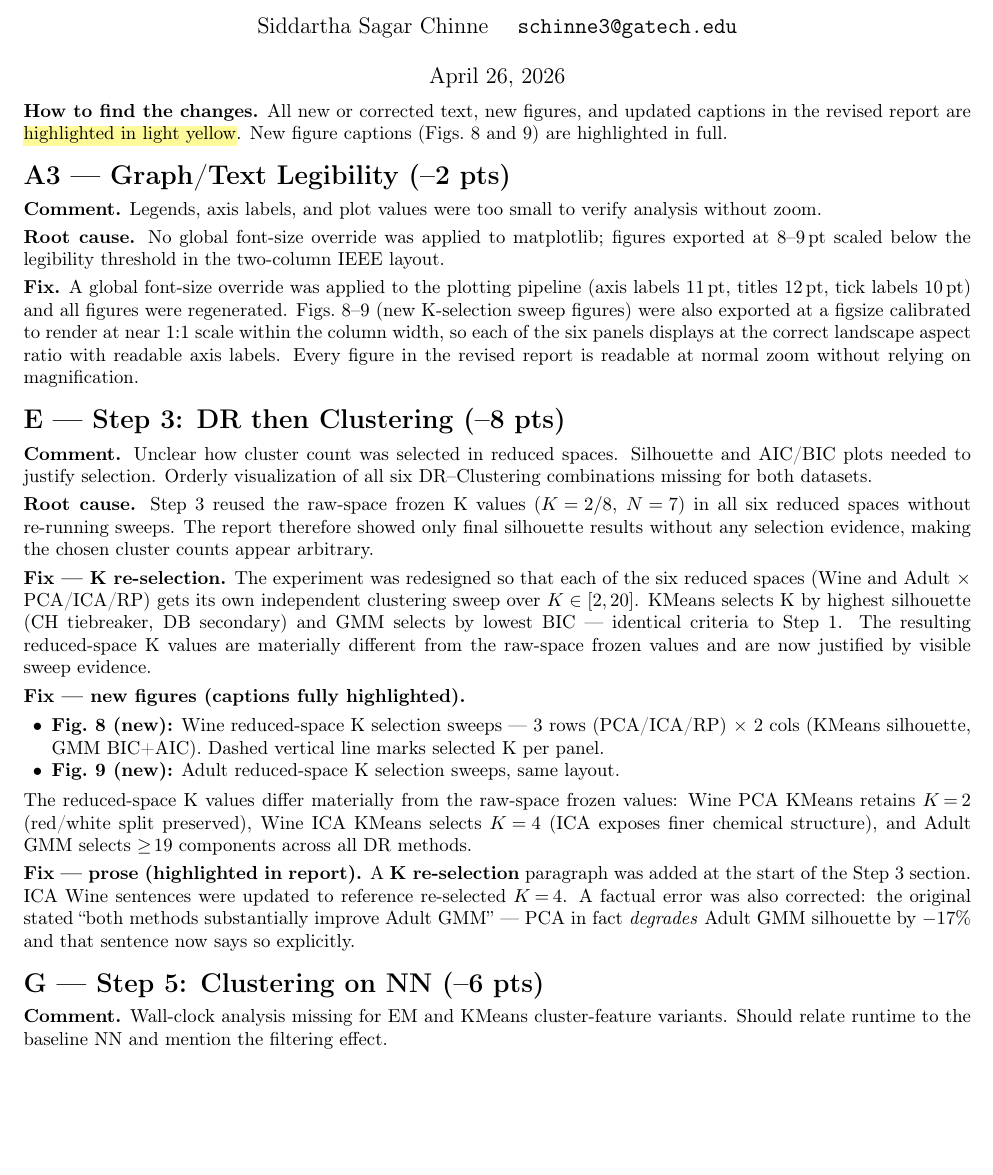
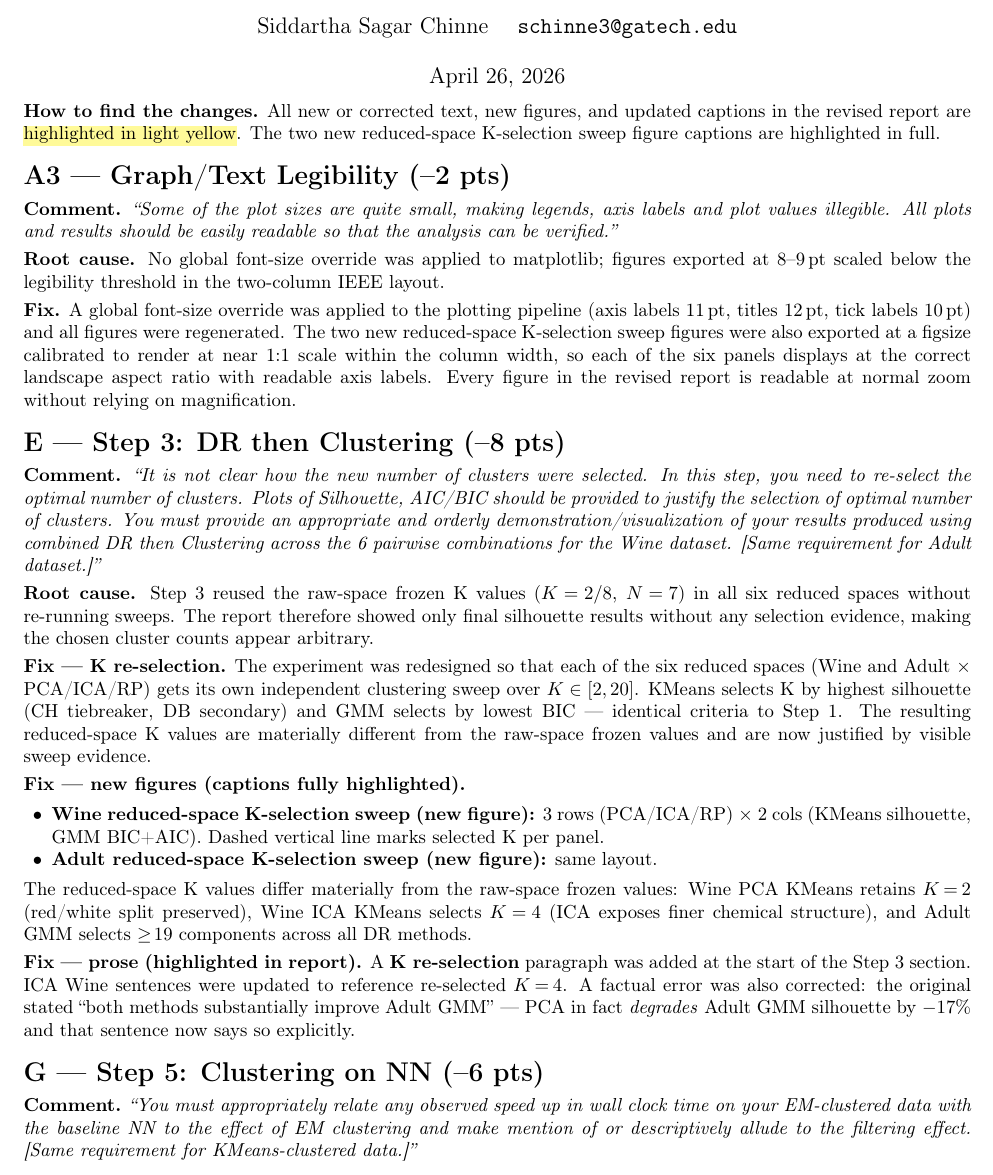
Before and after one commit to siddarthasagar/omscs_ml_ul, a LaTeX document (REPORT_UL/UL_Report_Reviewer_Response_schinne3.tex): part of page 1 of 2, cut so that both start at the same text, the shorter picture padded with empty space. Compiled offline with pdfLaTeX.

Commit message:
fix: improve clarity in reviewer response by updating comments and figure descriptions

```diff
--- a/REPORT_UL/UL_Report_Reviewer_Response_schinne3.tex
+++ b/REPORT_UL/UL_Report_Reviewer_Response_schinne3.tex
@@ -36,14 +36,14 @@ on Adult Income and Wine Quality\vspace{-0.5em}}
 
 \noindent\textbf{How to find the changes.}
 All new or corrected text, new figures, and updated captions in the revised
-report are \hl{highlighted in light yellow}.  New figure captions (Figs.~8
-and~9) are highlighted in full.
+report are \hl{highlighted in light yellow}.  The two new reduced-space K-selection sweep figure captions are highlighted in full.
 
 %%%%%%%%%%%%%%%%%%%%%%%%%%%%%%%%%%%%%%%%%%%%%%%%%%%%%%%%%%%%%%%%%%%%%%%%%%%%%%%%
 \section*{A3 --- Graph/Text Legibility (--2 pts)}
 
-\textbf{Comment.} Legends, axis labels, and plot values were too small to
-verify analysis without zoom.
+\textbf{Comment.} \textit{``Some of the plot sizes are quite small, making
+legends, axis labels and plot values illegible.  All plots and results should
+be easily readable so that the analysis can be verified.''}
 
 \textbf{Root cause.} No global font-size override was applied to matplotlib;
 figures exported at 8--9\,pt scaled below the legibility threshold in the
@@ -51,7 +51,7 @@ two-column IEEE layout.
 
 \textbf{Fix.} A global font-size override was applied to the plotting
 pipeline (axis labels 11\,pt, titles 12\,pt, tick labels 10\,pt) and all
-figures were regenerated.  Figs.~8--9 (new K-selection sweep figures)
+figures were regenerated.  The two new reduced-space K-selection sweep figures
 were also exported at a figsize calibrated to render at near 1:1 scale
 within the column width, so each of the six panels displays at the
 correct landscape aspect ratio with readable axis labels.  Every figure
@@ -61,10 +61,13 @@ magnification.
 %%%%%%%%%%%%%%%%%%%%%%%%%%%%%%%%%%%%%%%%%%%%%%%%%%%%%%%%%%%%%%%%%%%%%%%%%%%%%%%%
 \section*{E --- Step 3: DR then Clustering (--8 pts)}
 
-\textbf{Comment.} Unclear how cluster count was selected in reduced spaces.
-Silhouette and AIC/BIC plots needed to justify selection.
-Orderly visualization of all six DR--Clustering combinations missing for
-both datasets.
+\textbf{Comment.} \textit{``It is not clear how the new number of clusters
+were selected.  In this step, you need to re-select the optimal number of
+clusters.  Plots of Silhouette, AIC/BIC should be provided to justify the
+selection of optimal number of clusters.  You must provide an appropriate and
+orderly demonstration/visualization of your results produced using combined DR
+then Clustering across the 6 pairwise combinations for the Wine dataset.
+[Same requirement for Adult dataset.]''}
 
 \textbf{Root cause.} Step~3 reused the raw-space frozen K values ($K\!=\!2/8$,
 $N\!=\!7$) in all six reduced spaces without re-running sweeps.  The report
@@ -82,10 +85,10 @@ visible sweep evidence.
 
 \textbf{Fix --- new figures (captions fully highlighted).}
 \begin{itemize}
-  \item \textbf{Fig.~8 (new):} Wine reduced-space K selection sweeps ---
+  \item \textbf{Wine reduced-space K-selection sweep (new figure):}
         3 rows (PCA/ICA/RP) $\times$ 2 cols (KMeans silhouette, GMM
         BIC+AIC).  Dashed vertical line marks selected K per panel.
-  \item \textbf{Fig.~9 (new):} Adult reduced-space K selection sweeps,
+  \item \textbf{Adult reduced-space K-selection sweep (new figure):}
         same layout.
 \end{itemize}
 
@@ -104,9 +107,10 @@ Adult GMM silhouette by $-17\%$ and that sentence now says so explicitly.
 %%%%%%%%%%%%%%%%%%%%%%%%%%%%%%%%%%%%%%%%%%%%%%%%%%%%%%%%%%%%%%%%%%%%%%%%%%%%%%%%
 \section*{G --- Step 5: Clustering on NN (--6 pts)}
 
-\textbf{Comment.} Wall-clock analysis missing for EM and KMeans
-cluster-feature variants.  Should relate runtime to the baseline NN and
-mention the filtering effect.
+\textbf{Comment.} \textit{``You must appropriately relate any observed speed
+up in wall clock time on your EM-clustered data with the baseline NN to the
+effect of EM clustering and make mention of or descriptively allude to the
+filtering effect.  [Same requirement for KMeans-clustered data.]''}
 
 \textbf{Root cause.} Wall-clock time was not collected per seed for the
 cluster-feature variants, so the Step~5 results table had no timing column
```
